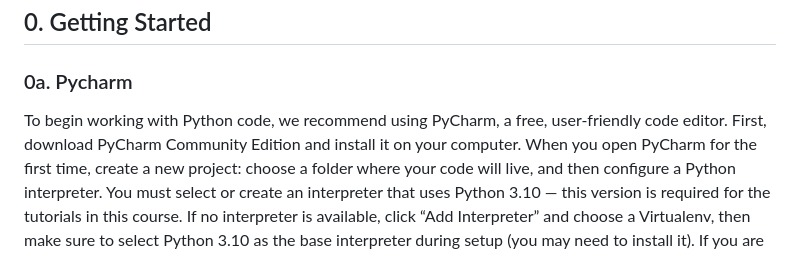
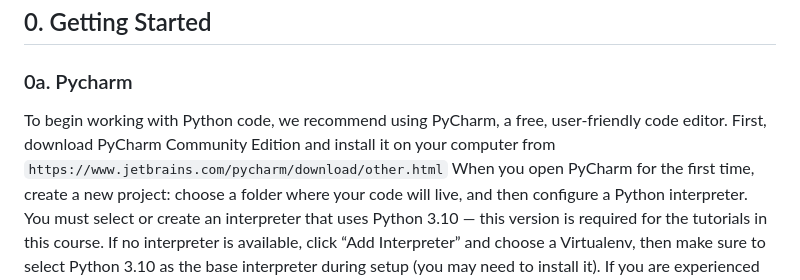
Before and after one commit to npmitchell/qBio, a Markdown page: README.md, the part around the change. Drawn GitHub-style.

```diff
--- a/README.md
+++ b/README.md
@@ -16,7 +16,8 @@ ___
 
 ### 0a. Pycharm
 To begin working with Python code, we recommend using PyCharm, a free, user-friendly code editor.
-First, download PyCharm Community Edition and install it on your computer. When you open PyCharm
+First, download PyCharm Community Edition and install it on your computer from
+`https://www.jetbrains.com/pycharm/download/other.html` When you open PyCharm
 for the first time, create a new project: choose a folder where your code will live, and then
 configure a Python interpreter. You must select or create an interpreter that uses Python 3.10 —
 this version is required for the tutorials in this course. If no interpreter is available, click
```
